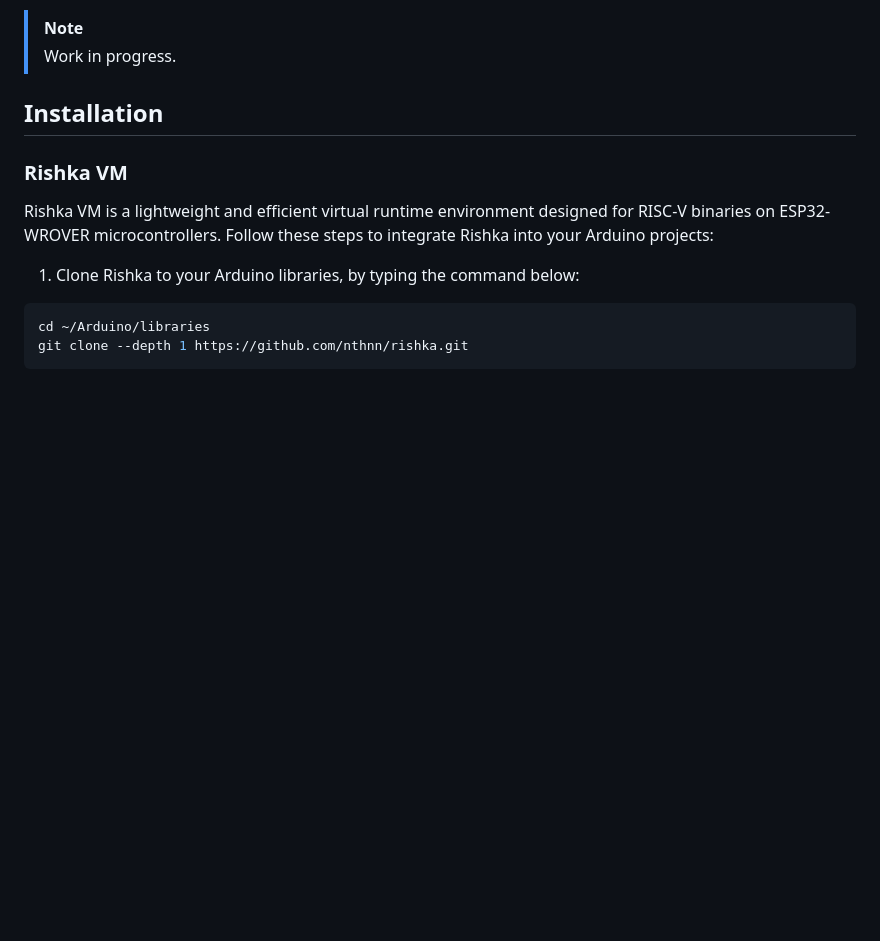
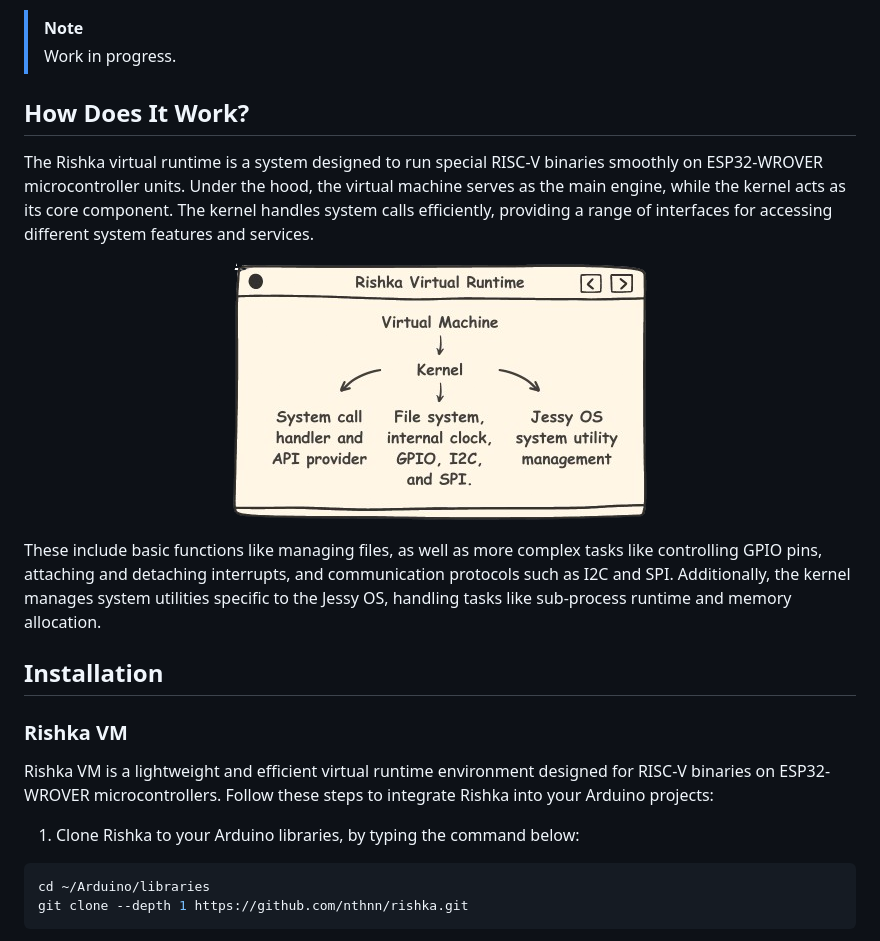
Before and after one commit to nthnn/rishka, a Markdown page: README.md, the part around the change. GitHub-like rendering; blank space fills up the shorter version.

Commit message:
Added README.md 'How Does It Work?' section.

```diff
--- a/README.md
+++ b/README.md
@@ -9,6 +9,16 @@ Rishka is a RISC-V virtual runtime in C/C++ made for ESP32-WROVER with PSRAM spe
 
 > [!NOTE]
 > Work in progress.
+
+## How Does It Work?
+
+The Rishka virtual runtime is a system designed to run special RISC-V binaries smoothly on ESP32-WROVER microcontroller units. Under the hood, the virtual machine serves as the main engine, while the kernel acts as its core component. The kernel handles system calls efficiently, providing a range of interfaces for accessing different system features and services.
+
+<p align="center">
+  <img src="assets/rishka-flow.png" />
+</p>
+
+These include basic functions like managing files, as well as more complex tasks like controlling GPIO pins, attaching and detaching interrupts, and communication protocols such as I2C and SPI. Additionally, the kernel manages system utilities specific to the Jessy OS, handling tasks like sub-process runtime and memory allocation.
 
 ## Installation
 
```
